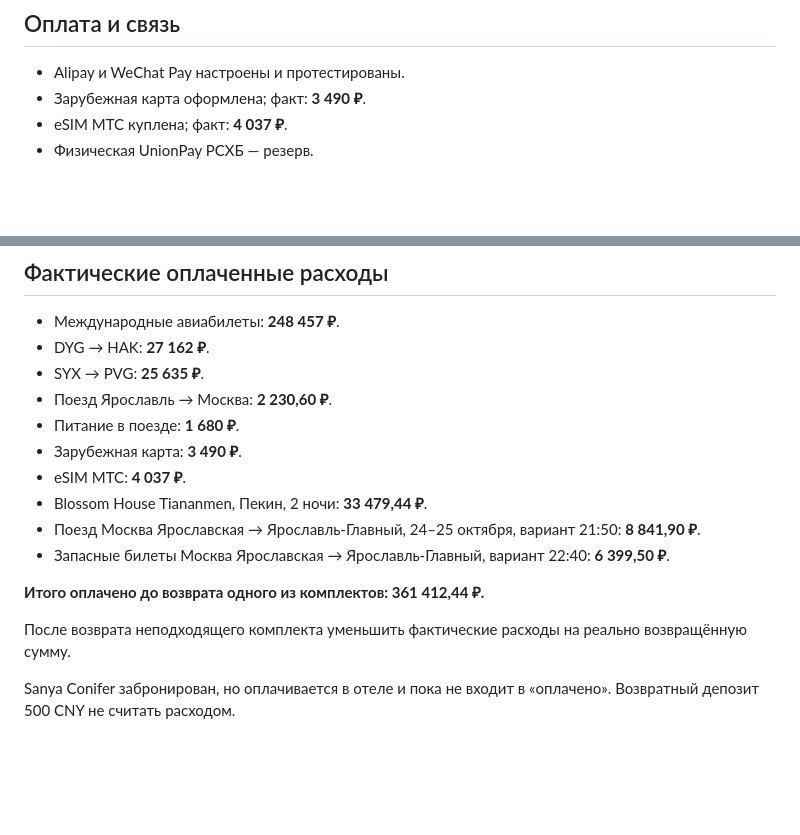
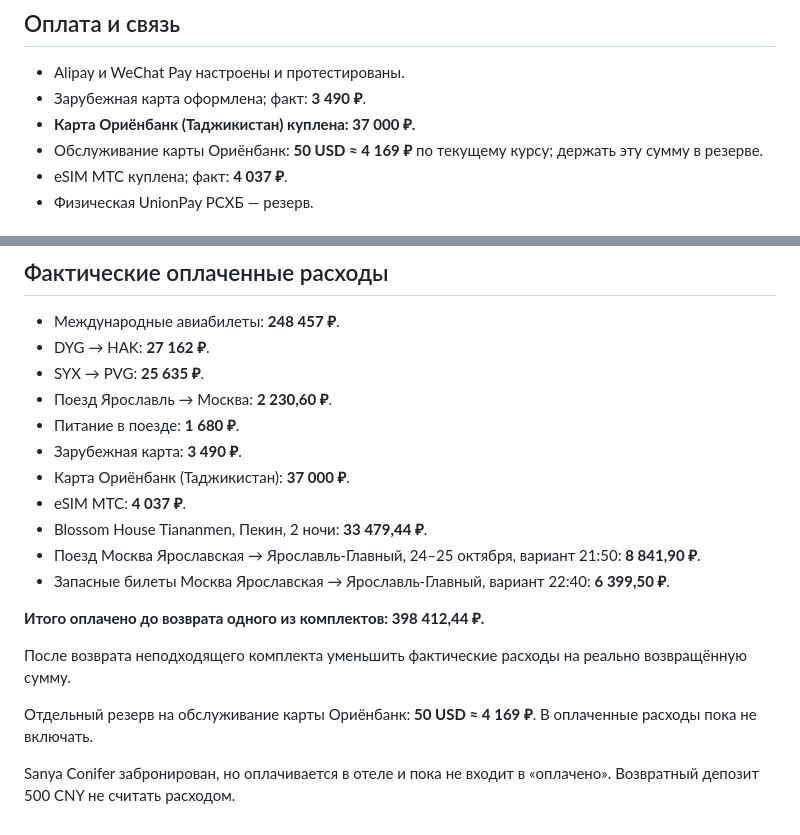
Before and after one commit to arielka-kia/trevel-2026, a Markdown page: Китай — актуальный план поездки.md, 2 parts joined by grey strips. GitHub-like rendering; blank space fills up the shorter version.

Commit message:
Add Orienbank card purchase and service reserve

```diff
--- a/Китай — актуальный план поездки.md
+++ b/Китай — актуальный план поездки.md
@@ -144,6 +144,8 @@
 ## Оплата и связь
 - Alipay и WeChat Pay настроены и протестированы.
 - Зарубежная карта оформлена; факт: **3 490 ₽**.
+- **Карта Ориёнбанк (Таджикистан) куплена: 37 000 ₽.**
+- Обслуживание карты Ориёнбанк: **50 USD ≈ 4 169 ₽** по текущему курсу; держать эту сумму в резерве.
 - eSIM МТС куплена; факт: **4 037 ₽**.
 - Физическая UnionPay РСХБ — резерв.
 
@@ -172,13 +174,16 @@
 - Поезд Ярославль → Москва: **2 230,60 ₽**.
 - Питание в поезде: **1 680 ₽**.
 - Зарубежная карта: **3 490 ₽**.
+- Карта Ориёнбанк (Таджикистан): **37 000 ₽**.
 - eSIM МТС: **4 037 ₽**.
 - Blossom House Tiananmen, Пекин, 2 ночи: **33 479,44 ₽**.
 - Поезд Москва Ярославская → Ярославль-Главный, 24–25 октября, вариант 21:50: **8 841,90 ₽**.
 - Запасные билеты Москва Ярославская → Ярославль-Главный, вариант 22:40: **6 399,50 ₽**.
 
-**Итого оплачено до возврата одного из комплектов: 361 412,44 ₽.**
+**Итого оплачено до возврата одного из комплектов: 398 412,44 ₽.**
 
 После возврата неподходящего комплекта уменьшить фактические расходы на реально возвращённую сумму.
 
+Отдельный резерв на обслуживание карты Ориёнбанк: **50 USD ≈ 4 169 ₽**. В оплаченные расходы пока не включать.
+
 Sanya Conifer забронирован, но оплачивается в отеле и пока не входит в «оплачено». Возвратный депозит 500 CNY не считать расходом.
```
